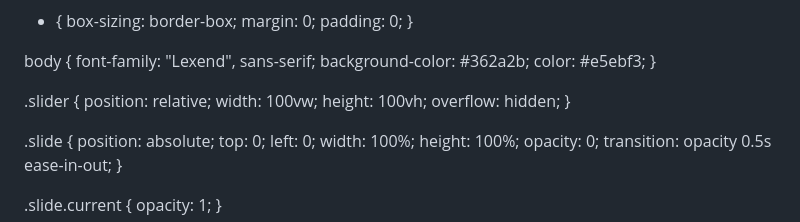
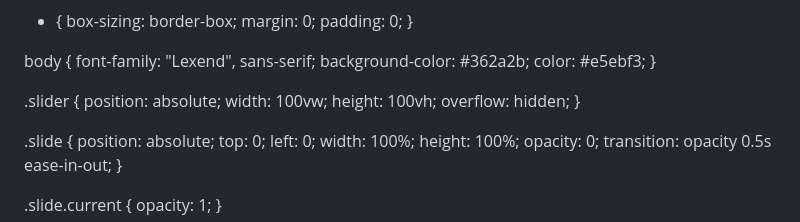
Before and after one commit to tyongie/NAZO, a Markdown page: README.md, the part around the change. Drawn GitHub-style.

Commit message:
Update README.md
Signed-off-by: tyongie <143604326+tyongie@users.noreply.github.com>

```diff
--- a/README.md
+++ b/README.md
@@ -22,7 +22,7 @@ body {
 }
 
 .slider {
-  position: relative;
+  position: absolute;
   width: 100vw;
   height: 100vh;
   overflow: hidden;
```
